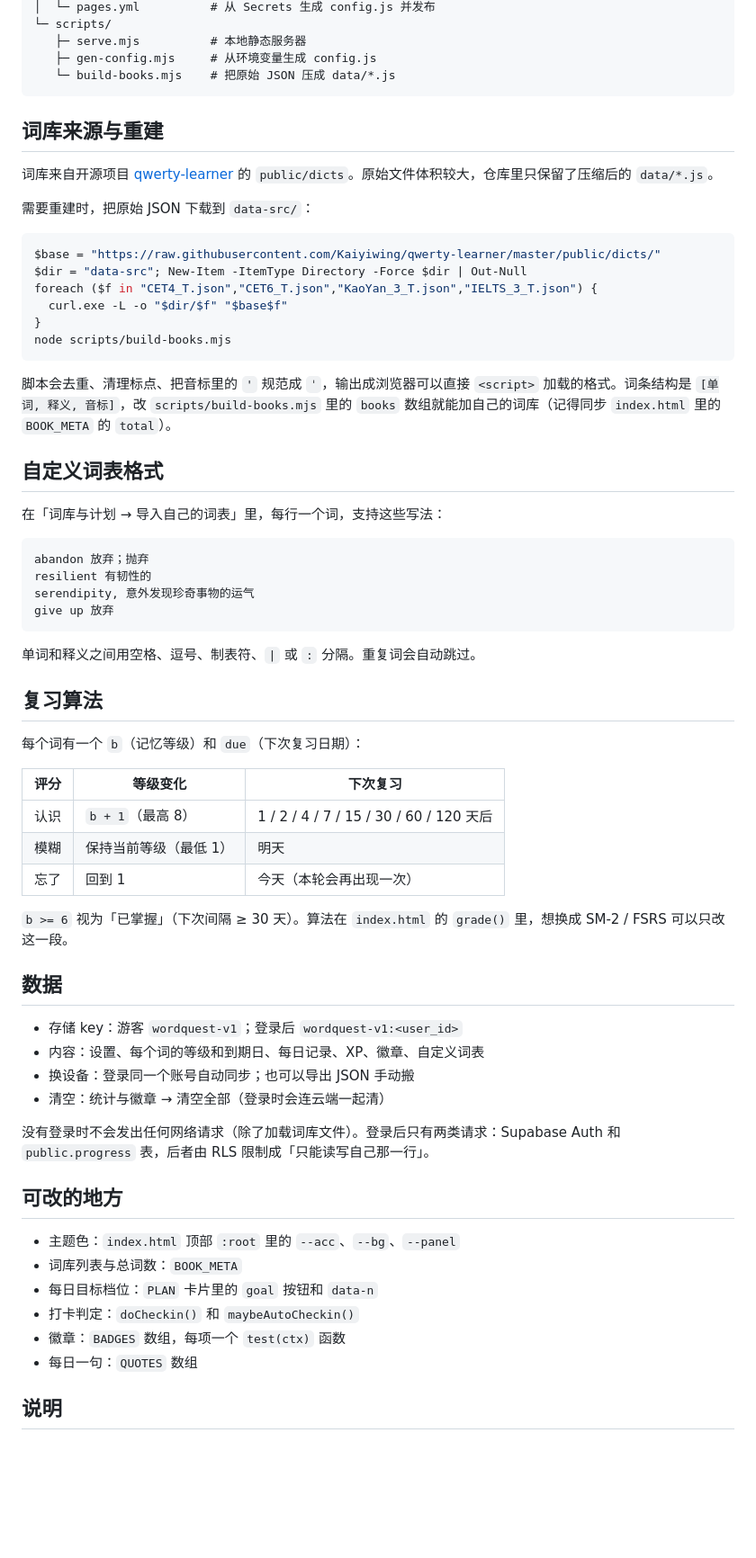
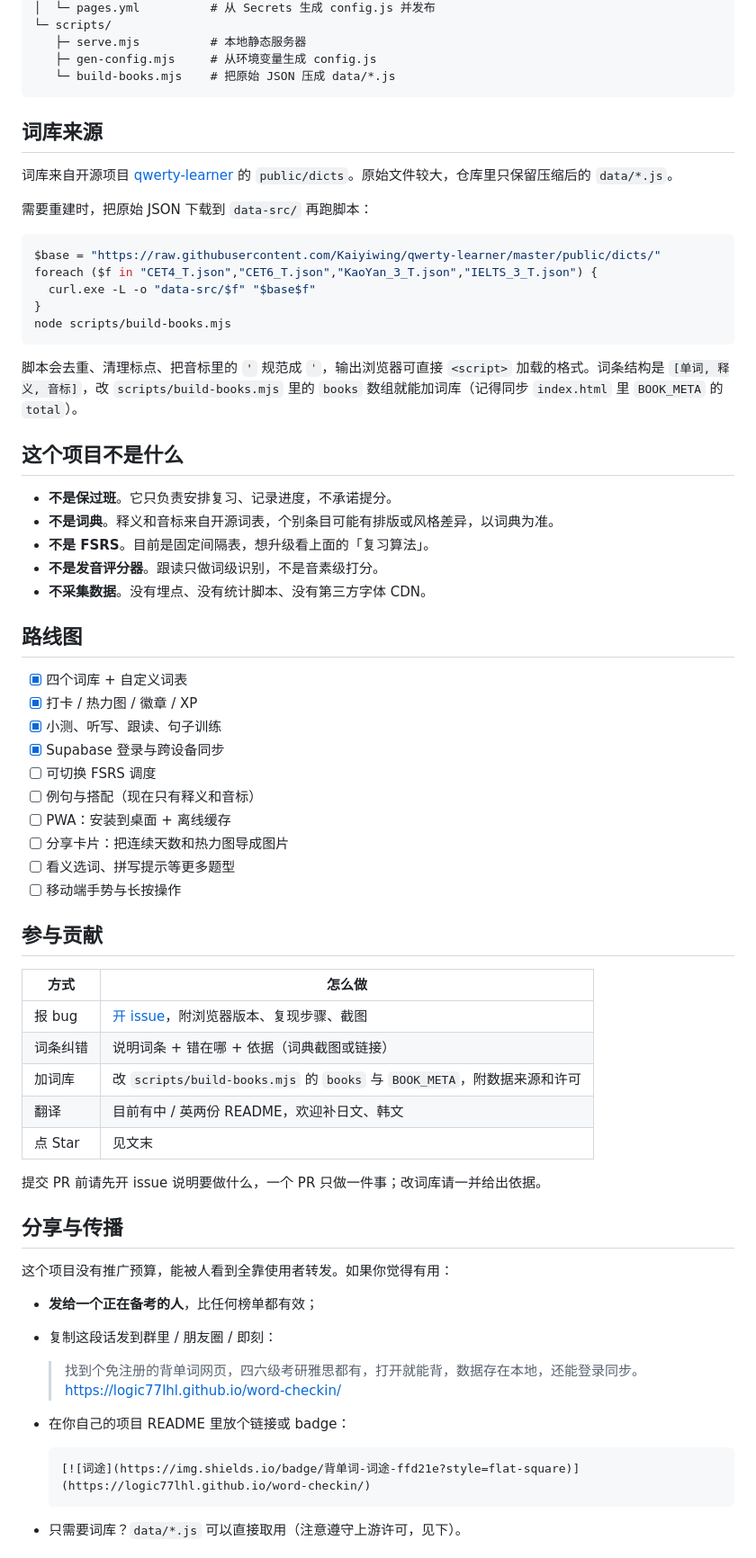
Before and after one commit to logic77lhl/word-checkin, a Markdown page: README.md, the part around one of its changes. Shown at 90% size. GitHub-like rendering; folded sections open; blank space fills up the shorter version.

````diff
--- a/README.md
+++ b/README.md
@@ -159,65 +185,71 @@ word-checkin/
    └─ build-books.mjs    # 把原始 JSON 压成 data/*.js
 ```
 
-## 词库来源与重建
+</details>
 
-词库来自开源项目 [qwerty-learner](https://github.com/Kaiyiwing/qwerty-learner) 的 `public/dicts`。原始文件体积较大，仓库里只保留了压缩后的 `data/*.js`。
+## 词库来源
 
-需要重建时，把原始 JSON 下载到 `data-src/`：
+词库来自开源项目 [qwerty-learner](https://github.com/Kaiyiwing/qwerty-learner) 的 `public/dicts`。原始文件较大，仓库里只保留压缩后的 `data/*.js`。
+
+需要重建时，把原始 JSON 下载到 `data-src/` 再跑脚本：
 
 ```powershell
 $base = "https://raw.githubusercontent.com/Kaiyiwing/qwerty-learner/master/public/dicts/"
-$dir = "data-src"; New-Item -ItemType Directory -Force $dir | Out-Null
 foreach ($f in "CET4_T.json","CET6_T.json","KaoYan_3_T.json","IELTS_3_T.json") {
-  curl.exe -L -o "$dir/$f" "$base$f"
+  curl.exe -L -o "data-src/$f" "$base$f"
 }
 node scripts/build-books.mjs
 ```
 
-脚本会去重、清理标点、把音标里的 `'` 规范成 `ˈ`，输出成浏览器可以直接 `<script>` 加载的格式。词条结构是 `[单词, 释义, 音标]`，改 `scripts/build-books.mjs` 里的 `books` 数组就能加自己的词库（记得同步 `index.html` 里的 `BOOK_META` 的 `total`）。
+脚本会去重、清理标点、把音标里的 `'` 规范成 `ˈ`，输出浏览器可直接 `<script>` 加载的格式。词条结构是 `[单词, 释义, 音标]`，改 `scripts/build-books.mjs` 里的 `books` 数组就能加词库（记得同步 `index.html` 里 `BOOK_META` 的 `total`）。
 
-## 自定义词表格式
+## 这个项目不是什么
 
-在「词库与计划 → 导入自己的词表」里，每行一个词，支持这些写法：
+- **不是保过班**。它只负责安排复习、记录进度，不承诺提分。
+- **不是词典**。释义和音标来自开源词表，个别条目可能有排版或风格差异，以词典为准。
+- **不是 FSRS**。目前是固定间隔表，想升级看上面的「复习算法」。
+- **不是发音评分器**。跟读只做词级识别，不是音素级打分。
+- **不采集数据**。没有埋点、没有统计脚本、没有第三方字体 CDN。
 
-```
-abandon 放弃；抛弃
-resilient 有韧性的
-serendipity, 意外发现珍奇事物的运气
-give up	放弃
-```
+## 路线图
 
-单词和释义之间用空格、逗号、制表符、`|` 或 `:` 分隔。重复词会自动跳过。
+- [x] 四个词库 + 自定义词表
+- [x] 打卡 / 热力图 / 徽章 / XP
+- [x] 小测、听写、跟读、句子训练
+- [x] Supabase 登录与跨设备同步
+- [ ] 可切换 FSRS 调度
+- [ ] 例句与搭配（现在只有释义和音标）
+- [ ] PWA：安装到桌面 + 离线缓存
+- [ ] 分享卡片：把连续天数和热力图导成图片
+- [ ] 看义选词、拼写提示等更多题型
+- [ ] 移动端手势与长按操作
 
-## 复习算法
+## 参与贡献
 
-每个词有一个 `b`（记忆等级）和 `due`（下次复习日期）：
+| 方式 | 怎么做 |
+| --- | --- |
+| 报 bug | [开 issue](https://github.com/logic77lhl/word-checkin/issues/new)，附浏览器版本、复现步骤、截图 |
+| 词条纠错 | 说明词条 + 错在哪 + 依据（词典截图或链接） |
+| 加词库 | 改 `scripts/build-books.mjs` 的 `books` 与 `BOOK_META`，附数据来源和许可 |
+| 翻译 | 目前有中 / 英两份 README，欢迎补日文、韩文 |
+| 点 Star | 见文末 |
 
-| 评分 | 等级变化 | 下次复习 |
-| --- | --- | --- |
-| 认识 | `b + 1`（最高 8） | 1 / 2 / 4 / 7 / 15 / 30 / 60 / 120 天后 |
-| 模糊 | 保持当前等级（最低 1） | 明天 |
-| 忘了 | 回到 1 | 今天（本轮会再出现一次） |
+提交 PR 前请先开 issue 说明要做什么，一个 PR 只做一件事；改词库请一并给出依据。
 
-`b >= 6` 视为「已掌握」（下次间隔 ≥ 30 天）。算法在 `index.html` 的 `grade()` 里，想换成 SM-2 / FSRS 可以只改这一段。
+## 分享与传播
 
-## 数据
+这个项目没有推广预算，能被人看到全靠使用者转发。如果你觉得有用：
 
-- 存储 key：游客 `wordquest-v1`；登录后 `wordquest-v1:<user_id>`
-- 内容：设置、每个词的等级和到期日、每日记录、XP、徽章、自定义词表
-- 换设备：登录同一个账号自动同步；也可以导出 JSON 手动搬
-- 清空：统计与徽章 → 清空全部（登录时会连云端一起清）
+- **发给一个正在备考的人**，比任何榜单都有效；
+- 复制这段话发到群里 / 朋友圈 / 即刻：
 
-没有登录时不会发出任何网络请求（除了加载词库文件）。登录后只有两类请求：Supabase Auth 和 `public.progress` 表，后者由 RLS 限制成「只能读写自己那一行」。
+  > 找到个免注册的背单词网页，四六级考研雅思都有，打开就能背，数据存在本地，还能登录同步。https://logic77lhl.github.io/word-checkin/
 
-## 可改的地方
+- 在你自己的项目 README 里放个链接或 badge：
 
-- 主题色：`index.html` 顶部 `:root` 里的 `--acc`、`--bg`、`--panel`
-- 词库列表与总词数：`BOOK_META`
-- 每日目标档位：`PLAN` 卡片里的 `goal` 按钮和 `data-n`
-- 打卡判定：`doCheckin()` 和 `maybeAutoCheckin()`
-- 徽章：`BADGES` 数组，每项一个 `test(ctx)` 函数
-- 每日一句：`QUOTES` 数组
+  ```markdown
+  [![词途](https://img.shields.io/badge/背单词-词途-ffd21e?style=flat-square)](https://logic77lhl.github.io/word-checkin/)
+  ```
 
-## 说明
+- 只需要词库？`data/*.js` 可以直接取用（注意遵守上游许可，见下）。
 
````
Also changed, not shown: other parts of README.md (+121 -87 lines), README.en.md (added, +119 -0 lines), docs/assets/screenshot-mobile.png (added), docs/assets/screenshot-stats.png (added), docs/assets/screenshot-study.png (added), docs/assets/screenshot-today.png (added).
